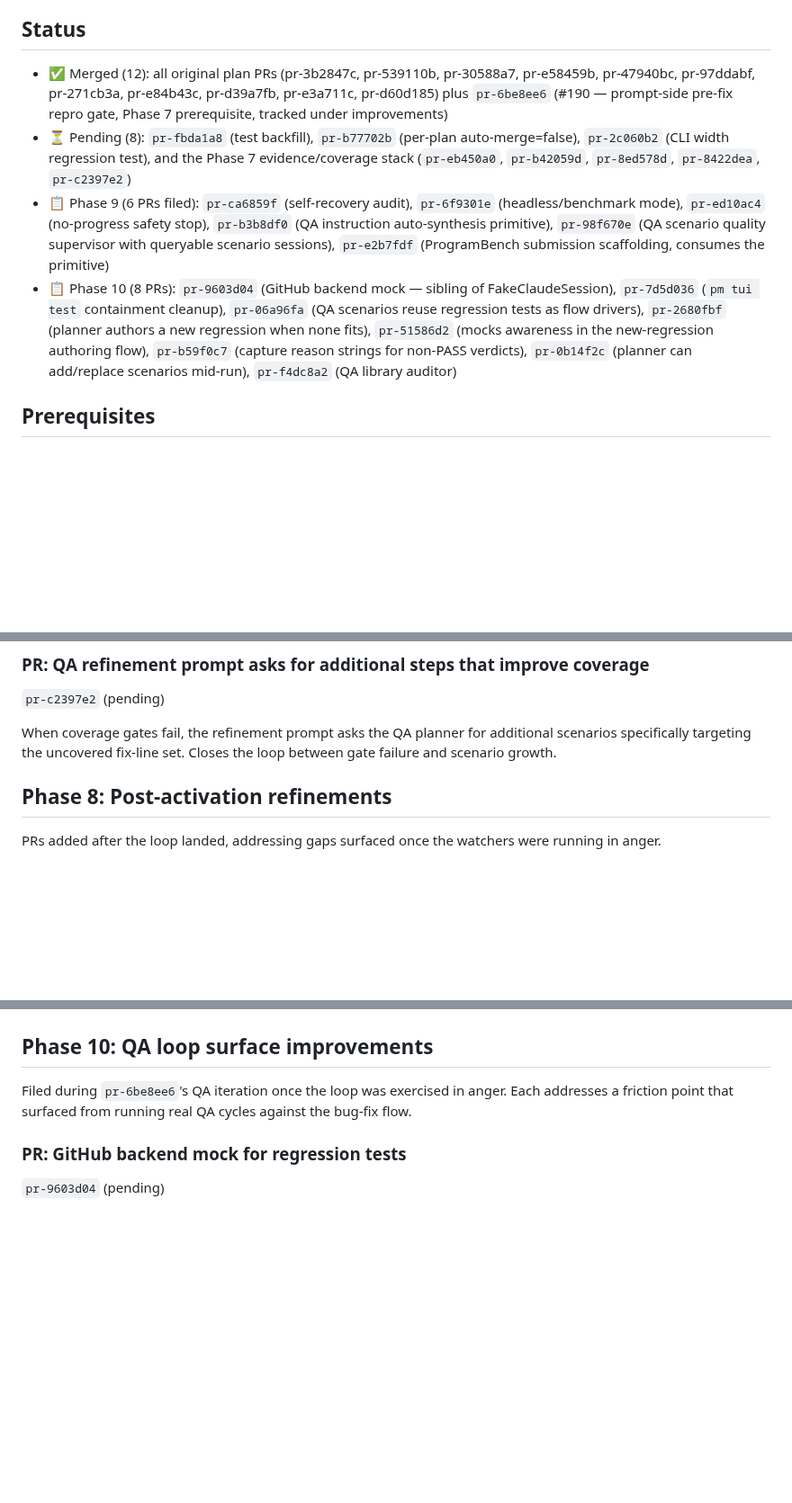
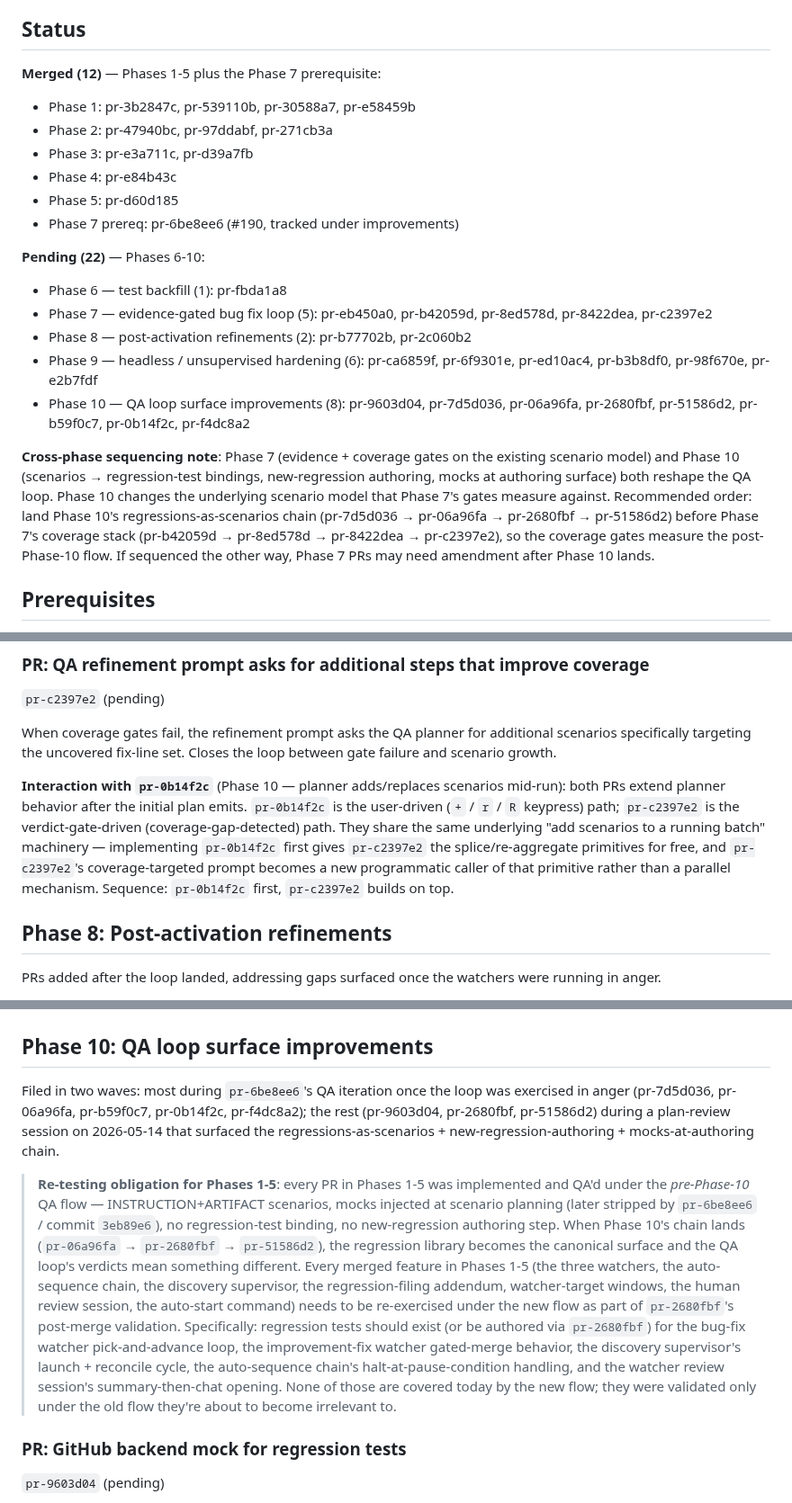
Before and after one commit to mjtomei/project_manager, a Markdown page: pm/plans/plan-regression.md, 3 parts joined by grey strips. Shown at 90% size. Rendered like a GitHub page; blank space fills up the shorter version.

```diff
--- a/pm/plans/plan-regression.md
+++ b/pm/plans/plan-regression.md
@@ -36,10 +36,22 @@ The autonomous loops are deliberately built on existing primitives. New code is
 
 ## Status
 
-- ✅ Merged (12): all original plan PRs (pr-3b2847c, pr-539110b, pr-30588a7, pr-e58459b, pr-47940bc, pr-97ddabf, pr-271cb3a, pr-e84b43c, pr-d39a7fb, pr-e3a711c, pr-d60d185) plus `pr-6be8ee6` (#190 — prompt-side pre-fix repro gate, Phase 7 prerequisite, tracked under improvements)
-- ⏳ Pending (8): `pr-fbda1a8` (test backfill), `pr-b77702b` (per-plan auto-merge=false), `pr-2c060b2` (CLI width regression test), and the Phase 7 evidence/coverage stack (`pr-eb450a0`, `pr-b42059d`, `pr-8ed578d`, `pr-8422dea`, `pr-c2397e2`)
-- 📋 Phase 9 (6 PRs filed): `pr-ca6859f` (self-recovery audit), `pr-6f9301e` (headless/benchmark mode), `pr-ed10ac4` (no-progress safety stop), `pr-b3b8df0` (QA instruction auto-synthesis primitive), `pr-98f670e` (QA scenario quality supervisor with queryable scenario sessions), `pr-e2b7fdf` (ProgramBench submission scaffolding, consumes the primitive)
-- 📋 Phase 10 (8 PRs): `pr-9603d04` (GitHub backend mock — sibling of FakeClaudeSession), `pr-7d5d036` (`pm tui test` containment cleanup), `pr-06a96fa` (QA scenarios reuse regression tests as flow drivers), `pr-2680fbf` (planner authors a new regression when none fits), `pr-51586d2` (mocks awareness in the new-regression authoring flow), `pr-b59f0c7` (capture reason strings for non-PASS verdicts), `pr-0b14f2c` (planner can add/replace scenarios mid-run), `pr-f4dc8a2` (QA library auditor)
+**Merged (12)** — Phases 1-5 plus the Phase 7 prerequisite:
+- Phase 1: pr-3b2847c, pr-539110b, pr-30588a7, pr-e58459b
+- Phase 2: pr-47940bc, pr-97ddabf, pr-271cb3a
+- Phase 3: pr-e3a711c, pr-d39a7fb
+- Phase 4: pr-e84b43c
+- Phase 5: pr-d60d185
+- Phase 7 prereq: pr-6be8ee6 (#190, tracked under improvements)
+
+**Pending (22)** — Phases 6-10:
+- Phase 6 — test backfill (1): pr-fbda1a8
+- Phase 7 — evidence-gated bug fix loop (5): pr-eb450a0, pr-b42059d, pr-8ed578d, pr-8422dea, pr-c2397e2
+- Phase 8 — post-activation refinements (2): pr-b77702b, pr-2c060b2
+- Phase 9 — headless / unsupervised hardening (6): pr-ca6859f, pr-6f9301e, pr-ed10ac4, pr-b3b8df0, pr-98f670e, pr-e2b7fdf
+- Phase 10 — QA loop surface improvements (8): pr-9603d04, pr-7d5d036, pr-06a96fa, pr-2680fbf, pr-51586d2, pr-b59f0c7, pr-0b14f2c, pr-f4dc8a2
+
+**Cross-phase sequencing note**: Phase 7 (evidence + coverage gates on the existing scenario model) and Phase 10 (scenarios → regression-test bindings, new-regression authoring, mocks at authoring surface) both reshape the QA loop. Phase 10 changes the underlying scenario model that Phase 7's gates measure against. Recommended order: land Phase 10's regressions-as-scenarios chain (pr-7d5d036 → pr-06a96fa → pr-2680fbf → pr-51586d2) before Phase 7's coverage stack (pr-b42059d → pr-8ed578d → pr-8422dea → pr-c2397e2), so the coverage gates measure the post-Phase-10 flow. If sequenced the other way, Phase 7 PRs may need amendment after Phase 10 lands.
 
 ## Prerequisites
 
@@ -152,6 +164,8 @@ Beyond line coverage: branch/path coverage on the diff and user-story coverage o
 `pr-c2397e2` (pending)
 
 When coverage gates fail, the refinement prompt asks the QA planner for additional scenarios specifically targeting the uncovered fix-line set. Closes the loop between gate failure and scenario growth.
+
+**Interaction with `pr-0b14f2c`** (Phase 10 — planner adds/replaces scenarios mid-run): both PRs extend planner behavior after the initial plan emits. `pr-0b14f2c` is the user-driven (`+` / `r` / `R` keypress) path; `pr-c2397e2` is the verdict-gate-driven (coverage-gap-detected) path. They share the same underlying "add scenarios to a running batch" machinery — implementing `pr-0b14f2c` first gives `pr-c2397e2` the splice/re-aggregate primitives for free, and `pr-c2397e2`'s coverage-targeted prompt becomes a new programmatic caller of that primitive rather than a parallel mechanism. Sequence: `pr-0b14f2c` first, `pr-c2397e2` builds on top.
 
 ## Phase 8: Post-activation refinements
 
@@ -225,7 +239,9 @@ Single PR is justified because each piece is small and they are tightly coupled
 
 ## Phase 10: QA loop surface improvements
 
-Filed during `pr-6be8ee6`'s QA iteration once the loop was exercised in anger. Each addresses a friction point that surfaced from running real QA cycles against the bug-fix flow.
+Filed in two waves: most during `pr-6be8ee6`'s QA iteration once the loop was exercised in anger (pr-7d5d036, pr-06a96fa, pr-b59f0c7, pr-0b14f2c, pr-f4dc8a2); the rest (pr-9603d04, pr-2680fbf, pr-51586d2) during a plan-review session on 2026-05-14 that surfaced the regressions-as-scenarios + new-regression-authoring + mocks-at-authoring chain.
+
+> **Re-testing obligation for Phases 1-5**: every PR in Phases 1-5 was implemented and QA'd under the *pre-Phase-10* QA flow — INSTRUCTION+ARTIFACT scenarios, mocks injected at scenario planning (later stripped by `pr-6be8ee6` / commit `3eb89e6`), no regression-test binding, no new-regression authoring step. When Phase 10's chain lands (`pr-06a96fa` → `pr-2680fbf` → `pr-51586d2`), the regression library becomes the canonical surface and the QA loop's verdicts mean something different. Every merged feature in Phases 1-5 (the three watchers, the auto-sequence chain, the discovery supervisor, the regression-filing addendum, watcher-target windows, the human review session, the auto-start command) needs to be re-exercised under the new flow as part of `pr-2680fbf`'s post-merge validation. Specifically: regression tests should exist (or be authored via `pr-2680fbf`) for the bug-fix watcher pick-and-advance loop, the improvement-fix watcher gated-merge behavior, the discovery supervisor's launch + reconcile cycle, the auto-sequence chain's halt-at-pause-condition handling, and the watcher review session's summary-then-chat opening. None of those are covered today by the new flow; they were validated only under the old flow they're about to become irrelevant to.
 
 ### PR: GitHub backend mock for regression tests
 `pr-9603d04` (pending)
```
Also changed, not shown: other parts of pm/plans/plan-regression.md (+8 -8 lines).
